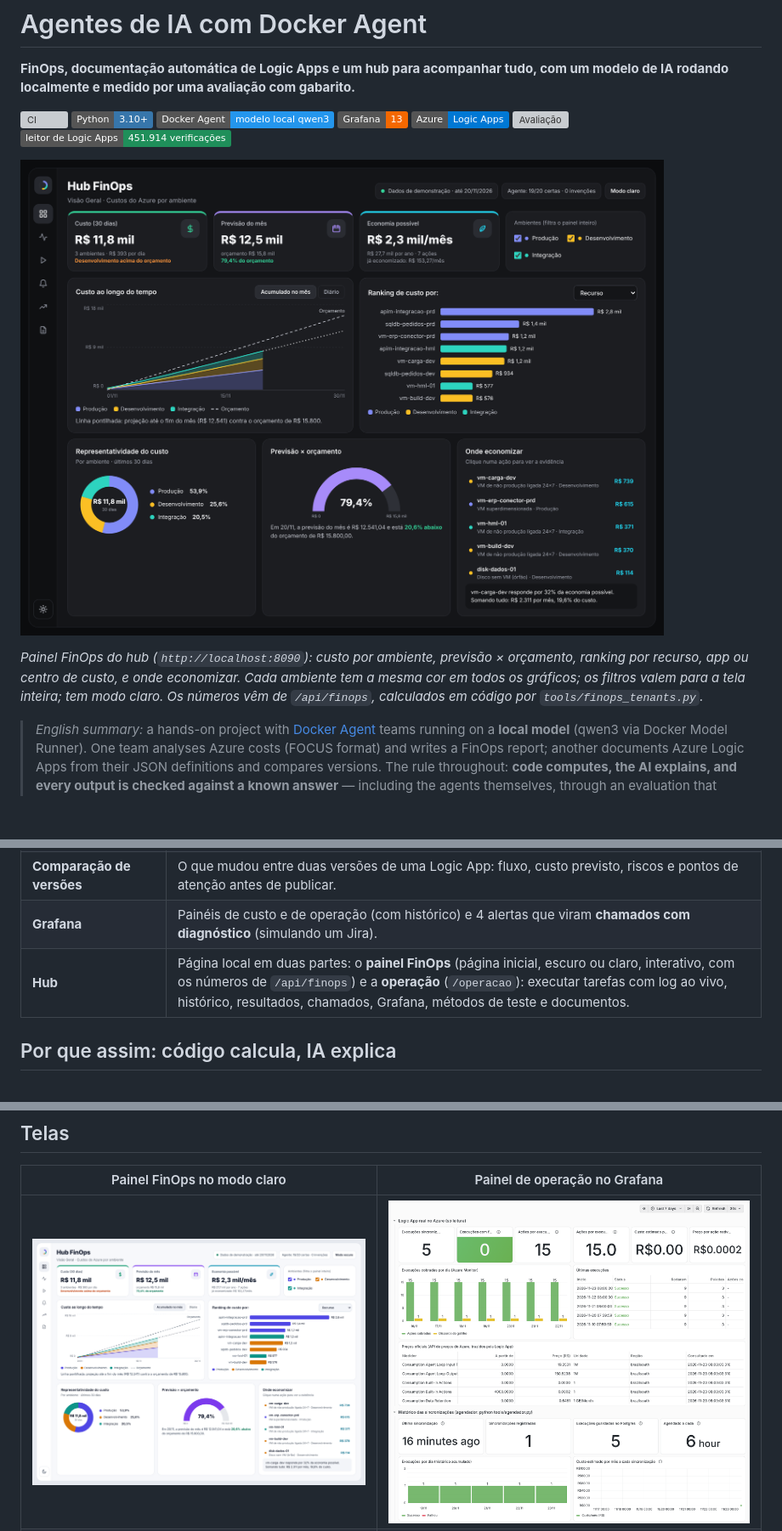
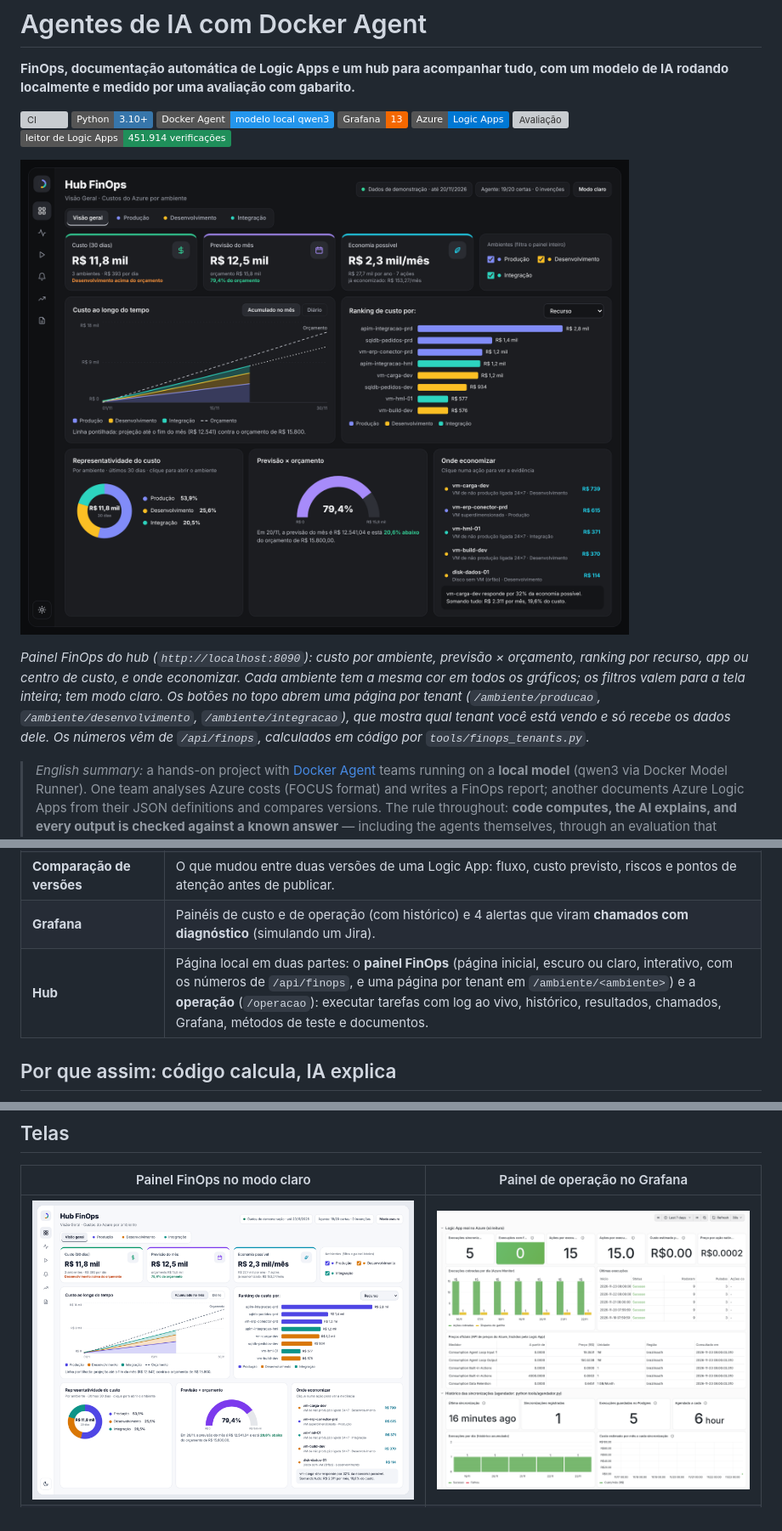
Before and after one commit to Vazc0-0/HubFinOps, a Markdown page: README.md, 3 parts joined by grey strips. Shown at 85% size. Drawn GitHub-style; pictures changed too: docs/img/hub-painel-claro.png, docs/img/hub-painel-escuro.png; badges without logos; blank space fills up the shorter version; grey boxes are pictures that could not be loaded.

Commit message:
Hub: uma página por tenant (/ambiente/...), com identificação do tenant e dados só dele

```diff
--- a/README.md
+++ b/README.md
@@ -15,7 +15,9 @@ e medido por uma avaliação com gabarito.**
 
 *Painel FinOps do hub (`http://localhost:8090`): custo por ambiente, previsão × orçamento, ranking por recurso, app ou centro de
 custo, e onde economizar. Cada ambiente tem a mesma cor em todos os gráficos; os filtros valem para a tela inteira; tem modo
-claro. Os números vêm de `/api/finops`, calculados em código por `tools/finops_tenants.py`.*
+claro. Os botões no topo abrem uma página por tenant (`/ambiente/producao`, `/ambiente/desenvolvimento`, `/ambiente/integracao`),
+que mostra qual tenant você está vendo e só recebe os dados dele. Os números vêm de `/api/finops`, calculados em código por
+`tools/finops_tenants.py`.*
 
 > *English summary:* a hands-on project with [Docker Agent](https://docs.docker.com/ai/docker-agent/) teams running on a
 > **local model** (qwen3 via Docker Model Runner). One team analyses Azure costs (FOCUS format) and writes a FinOps report;
@@ -50,7 +52,7 @@ claro. Os números vêm de `/api/finops`, calculados em código por `tools/finop
 | **Logic App real no Azure** | Uma Logic App de teste na minha conta de estudante, ligada **só para leitura** e sincronizada sozinha a cada 6 h. O custo previsto pelo leitor é conferido com o medido. |
 | **Comparação de versões** | O que mudou entre duas versões de uma Logic App: fluxo, custo previsto, riscos e pontos de atenção antes de publicar. |
 | **Grafana** | Painéis de custo e de operação (com histórico) e 4 alertas que viram **chamados com diagnóstico** (simulando um Jira). |
-| **Hub** | Página local em duas partes: o **painel FinOps** (página inicial, escuro ou claro, interativo, com os números de `/api/finops`) e a **operação** (`/operacao`): executar tarefas com log ao vivo, histórico, resultados, chamados, Grafana, métodos de teste e documentos. |
+| **Hub** | Página local em duas partes: o **painel FinOps** (página inicial, escuro ou claro, interativo, com os números de `/api/finops`, e uma página por tenant em `/ambiente/<ambiente>`) e a **operação** (`/operacao`): executar tarefas com log ao vivo, histórico, resultados, chamados, Grafana, métodos de teste e documentos. |
 
 ## Por que assim: código calcula, IA explica
 
```
Also changed, not shown: other parts of README.md (+5 -3 lines), docs/guia-completo.md (+1 -1 lines), docs/img/hub-painel-desenvolvimento.png (added), 4 other files.
